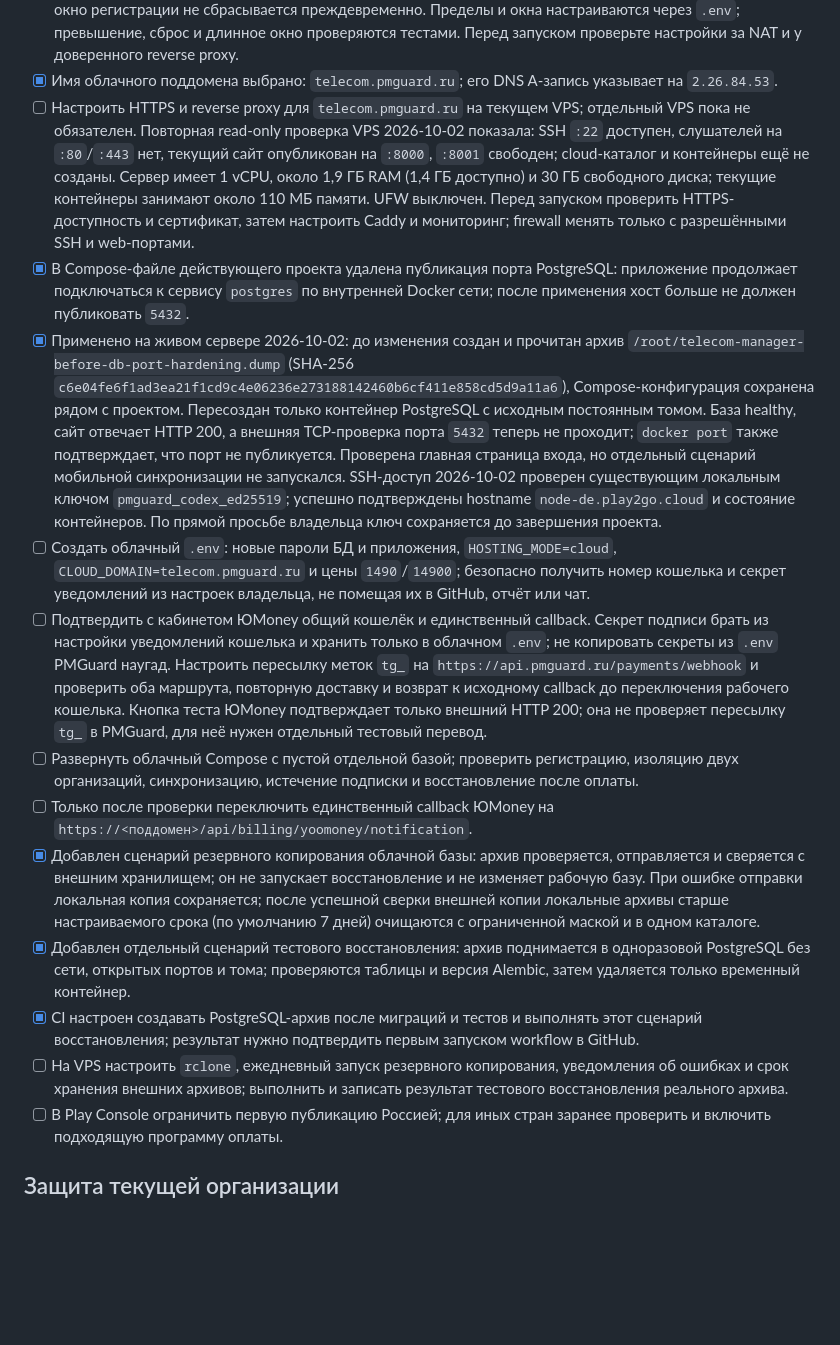
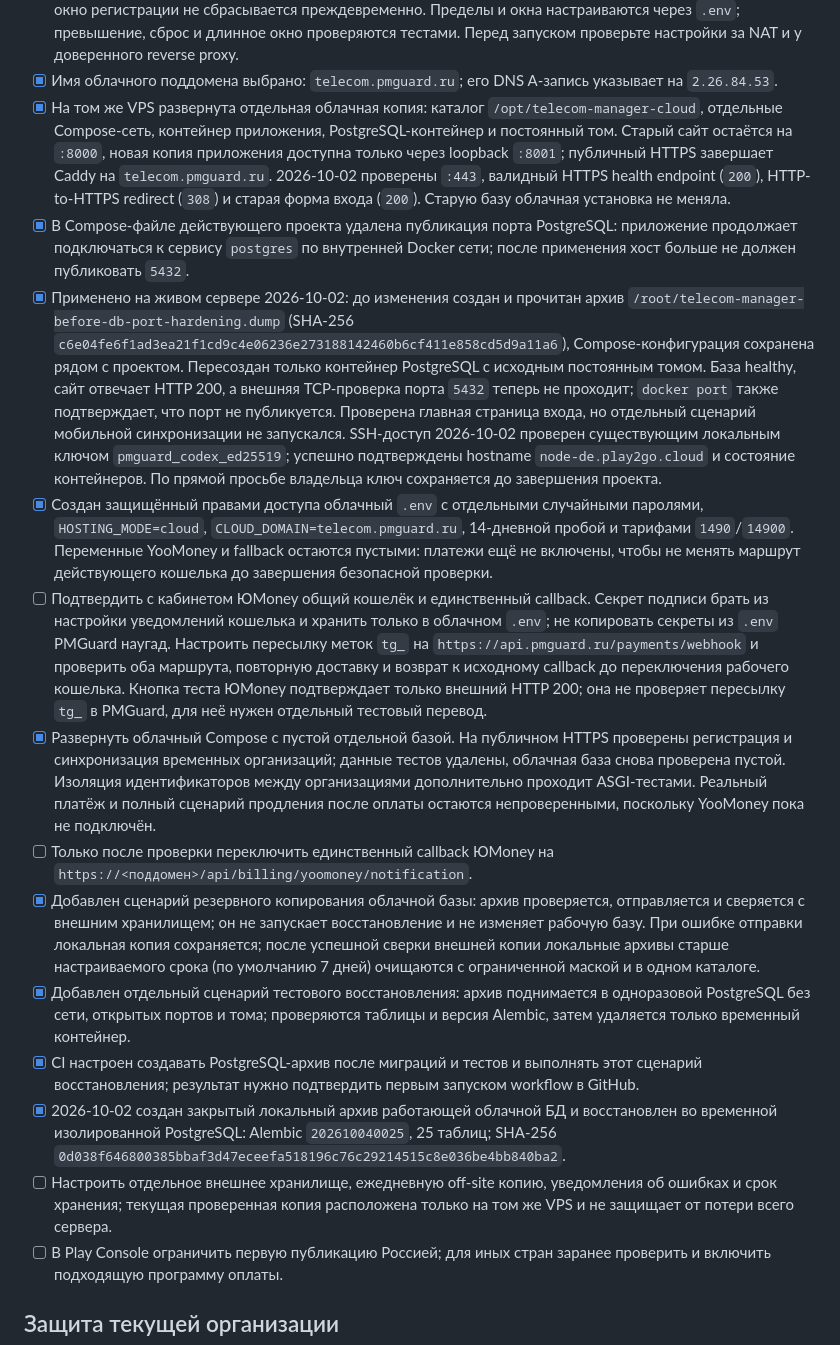
Before and after one commit to magomedov1009/telecom-manager, a Markdown page: docs/COMMERCIAL_LAUNCH_PLAN.md, the part around one of its changes. Rendered like a GitHub page; blank space fills up the shorter version.

```diff
--- a/docs/COMMERCIAL_LAUNCH_PLAN.md
+++ b/docs/COMMERCIAL_LAUNCH_PLAN.md
@@ -210,15 +210,13 @@ backend и mobile (включая AAB). Это проверка CI, а не пу
   Перед запуском проверьте настройки за NAT и у доверенного reverse proxy.
 - [x] Имя облачного поддомена выбрано: `telecom.pmguard.ru`; его DNS A-запись
   указывает на `2.26.84.53`.
-- [ ] Настроить HTTPS и reverse proxy для `telecom.pmguard.ru` на текущем VPS;
-  отдельный VPS пока не обязателен. Повторная read-only проверка VPS 2026-10-02
-  показала: SSH `:22` доступен, слушателей на `:80`/`:443` нет, текущий сайт
-  опубликован на `:8000`, `:8001` свободен; cloud-каталог и контейнеры ещё не
-  созданы. Сервер имеет 1 vCPU, около 1,9 ГБ RAM (1,4 ГБ доступно) и 30 ГБ
-  свободного диска; текущие контейнеры занимают около 110 МБ памяти. UFW
-  выключен. Перед запуском проверить HTTPS-доступность и сертификат, затем
-  настроить Caddy и мониторинг; firewall менять только с разрешёнными SSH и
-  web-портами.
+- [x] На том же VPS развернута отдельная облачная копия: каталог
+  `/opt/telecom-manager-cloud`, отдельные Compose-сеть, контейнер приложения,
+  PostgreSQL-контейнер и постоянный том. Старый сайт остаётся на `:8000`, новая
+  копия приложения доступна только через loopback `:8001`; публичный HTTPS
+  завершает Caddy на `telecom.pmguard.ru`. 2026-10-02 проверены `:443`, валидный
+  HTTPS health endpoint (`200`), HTTP-to-HTTPS redirect (`308`) и старая форма
+  входа (`200`). Старую базу облачная установка не меняла.
 - [x] В Compose-файле действующего проекта удалена публикация порта PostgreSQL:
   приложение продолжает подключаться к сервису `postgres` по внутренней Docker
   сети; после применения хост больше не должен публиковать `5432`.
@@ -233,10 +231,11 @@ backend и mobile (включая AAB). Это проверка CI, а не пу
   проверен существующим локальным ключом `pmguard_codex_ed25519`; успешно
   подтверждены hostname `node-de.play2go.cloud` и состояние контейнеров. По
   прямой просьбе владельца ключ сохраняется до завершения проекта.
-- [ ] Создать облачный `.env`: новые пароли БД и приложения,
-  `HOSTING_MODE=cloud`, `CLOUD_DOMAIN=telecom.pmguard.ru` и цены
-  `1490`/`14900`; безопасно получить номер кошелька и секрет уведомлений из
-  настроек владельца, не помещая их в GitHub, отчёт или чат.
+- [x] Создан защищённый правами доступа облачный `.env` с отдельными случайными
+  паролями, `HOSTING_MODE=cloud`, `CLOUD_DOMAIN=telecom.pmguard.ru`, 14-дневной
+  пробой и тарифами `1490`/`14900`. Переменные YooMoney и fallback остаются
+  пустыми: платежи ещё не включены, чтобы не менять маршрут действующего кошелька
+  до завершения безопасной проверки.
 - [ ] Подтвердить с кабинетом ЮMoney общий кошелёк и единственный callback.
   Секрет подписи брать из настройки уведомлений кошелька и хранить только в
   облачном `.env`; не копировать секреты из `.env` PMGuard наугад. Настроить
@@ -245,9 +244,12 @@ backend и mobile (включая AAB). Это проверка CI, а не пу
   рабочего кошелька. Кнопка теста ЮMoney подтверждает только внешний HTTP 200;
   она не проверяет пересылку `tg_` в PMGuard, для неё нужен отдельный тестовый
   перевод.
-- [ ] Развернуть облачный Compose с пустой отдельной базой; проверить регистрацию,
-  изоляцию двух организаций, синхронизацию, истечение подписки и восстановление
-  после оплаты.
+- [x] Развернуть облачный Compose с пустой отдельной базой. На публичном HTTPS
+  проверены регистрация и синхронизация временных организаций; данные тестов
+  удалены, облачная база снова проверена пустой. Изоляция идентификаторов между
+  организациями дополнительно проходит ASGI-тестами. Реальный платёж и полный
+  сценарий продления после оплаты остаются непроверенными, поскольку YooMoney
+  пока не подключён.
 - [ ] Только после проверки переключить единственный callback ЮMoney на
   `https://<поддомен>/api/billing/yoomoney/notification`.
 - [x] Добавлен сценарий резервного копирования облачной базы: архив проверяется,
@@ -261,9 +263,12 @@ backend и mobile (включая AAB). Это проверка CI, а не пу
 - [x] CI настроен создавать PostgreSQL-архив после миграций и тестов и выполнять
   этот сценарий восстановления; результат нужно подтвердить первым запуском
   workflow в GitHub.
-- [ ] На VPS настроить `rclone`, ежедневный запуск резервного копирования,
-  уведомления об ошибках и срок хранения внешних архивов; выполнить и записать
-  результат тестового восстановления реального архива.
+- [x] 2026-10-02 создан закрытый локальный архив работающей облачной БД и
+  восстановлен во временной изолированной PostgreSQL: Alembic
+  `202610040025`, 25 таблиц; SHA-256 `0d038f646800385bbaf3d47eceefa518196c76c29214515c8e036be4bb840ba2`.
+- [ ] Настроить отдельное внешнее хранилище, ежедневную off-site копию,
+  уведомления об ошибках и срок хранения; текущая проверенная копия расположена
+  только на том же VPS и не защищает от потери всего сервера.
 - [ ] В Play Console ограничить первую публикацию Россией; для иных стран
   заранее проверить и включить подходящую программу оплаты.
 
```
Also changed, not shown: other parts of docs/COMMERCIAL_LAUNCH_PLAN.md (+13 -13 lines), docs/CLOUD_DEPLOYMENT.md (+25 -0 lines).
